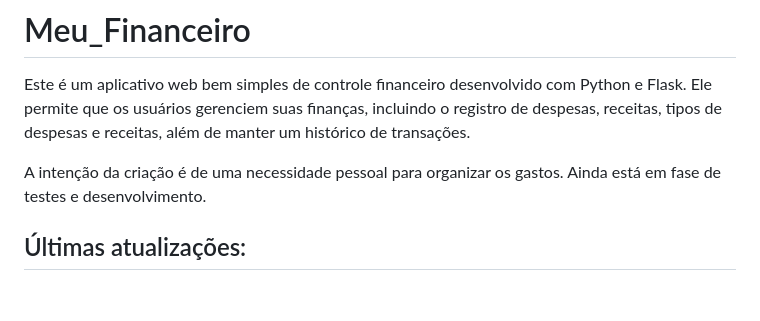
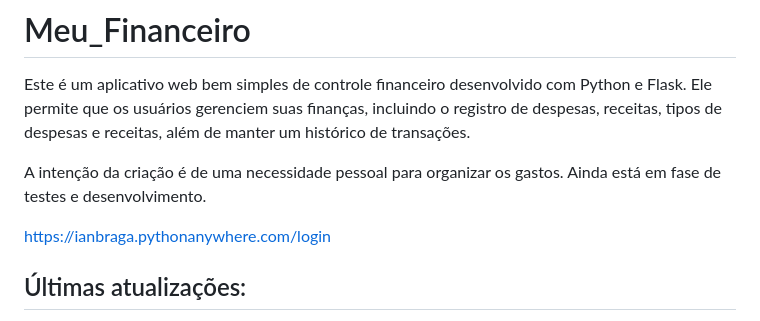
Before and after one commit to IanBraga96/Meu_Financeiro, a Markdown page: README.md, the part around the change. Rendered like a GitHub page; blank space fills up the shorter version.

```diff
--- a/README.md
+++ b/README.md
@@ -4,6 +4,8 @@ Este é um aplicativo web bem simples de controle financeiro desenvolvido com Py
 
 A intenção da criação é de uma necessidade pessoal para organizar os gastos.
 Ainda está em fase de testes e desenvolvimento.
+
+https://ianbraga.pythonanywhere.com/login
 
 
 ## Últimas atualizações:
```
